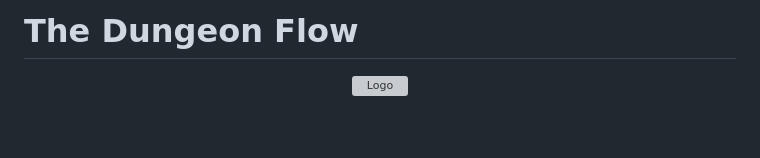
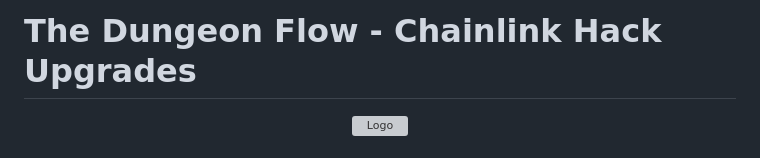
Before and after one commit to lopeselio/dungeon-flow-chainlink-hack-upgrades, a Markdown page: README.md, the part around the change. GitHub-like rendering; blank space fills up the shorter version; grey boxes are pictures that could not be loaded.

```diff
--- a/README.md
+++ b/README.md
@@ -1,4 +1,4 @@
-# The Dungeon Flow
+# The Dungeon Flow - Chainlink Hack Upgrades
 
 
 <p align="center">
```
